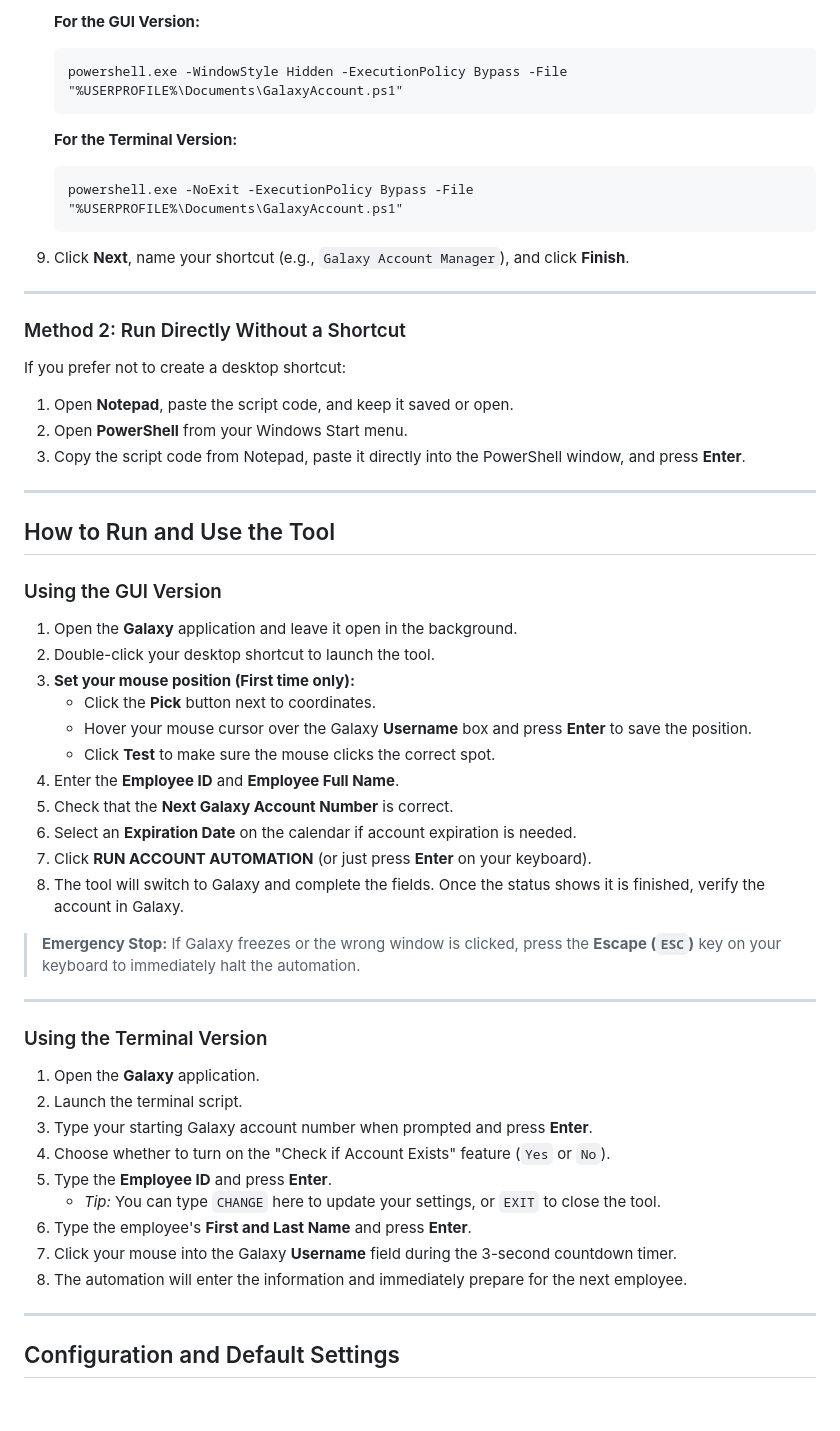
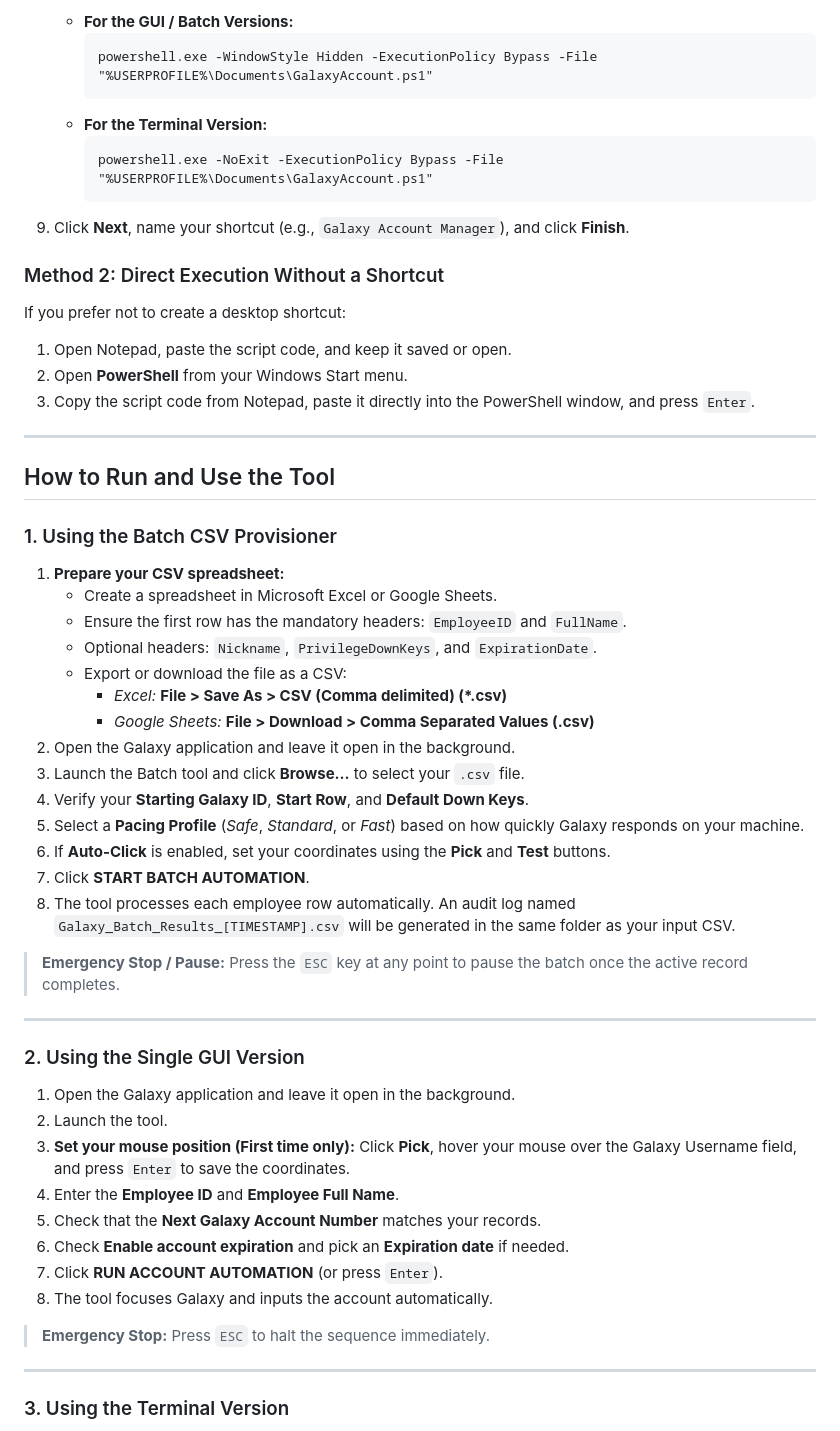
Before and after one commit to JohnLaComb/Galaxy-Account-Maker, a Markdown page: README.md, the part around one of its changes. Drawn GitHub-style; blank space fills up the shorter version.

````diff
--- a/README.md
+++ b/README.md
@@ -65,59 +65,61 @@ This gives you a desktop icon you can double-click anytime you need to create ac
 
-   **For the GUI Version:**
-   ```text
-   powershell.exe -WindowStyle Hidden -ExecutionPolicy Bypass -File "%USERPROFILE%\Documents\GalaxyAccount.ps1"
-   ```
-
-   **For the Terminal Version:**
-   ```text
-   powershell.exe -NoExit -ExecutionPolicy Bypass -File "%USERPROFILE%\Documents\GalaxyAccount.ps1"
-   ```
+   * **For the GUI / Batch Versions:**
+     ```cmd
+     powershell.exe -WindowStyle Hidden -ExecutionPolicy Bypass -File "%USERPROFILE%\Documents\GalaxyAccount.ps1"
+     ```
+   * **For the Terminal Version:**
+     ```cmd
+     powershell.exe -NoExit -ExecutionPolicy Bypass -File "%USERPROFILE%\Documents\GalaxyAccount.ps1"
+     ```
 
 9. Click **Next**, name your shortcut (e.g., `Galaxy Account Manager`), and click **Finish**.
 
----
-
-### Method 2: Run Directly Without a Shortcut
-
+### Method 2: Direct Execution Without a Shortcut
 If you prefer not to create a desktop shortcut:
 
-1. Open **Notepad**, paste the script code, and keep it saved or open.
+1. Open Notepad, paste the script code, and keep it saved or open.
 2. Open **PowerShell** from your Windows Start menu.
-3. Copy the script code from Notepad, paste it directly into the PowerShell window, and press **Enter**.
+3. Copy the script code from Notepad, paste it directly into the PowerShell window, and press `Enter`.
 
 ---
 
 ## How to Run and Use the Tool
 
-### Using the GUI Version
-1. Open the **Galaxy** application and leave it open in the background.
-2. Double-click your desktop shortcut to launch the tool.
-3. **Set your mouse position (First time only):**
-   - Click the **Pick** button next to coordinates.
-   - Hover your mouse cursor over the Galaxy **Username** box and press **Enter** to save the position.
-   - Click **Test** to make sure the mouse clicks the correct spot.
-4. Enter the **Employee ID** and **Employee Full Name**.
-5. Check that the **Next Galaxy Account Number** is correct.
-6. Select an **Expiration Date** on the calendar if account expiration is needed.
-7. Click **RUN ACCOUNT AUTOMATION** (or just press **Enter** on your keyboard).
-8. The tool will switch to Galaxy and complete the fields. Once the status shows it is finished, verify the account in Galaxy.
+### 1. Using the Batch CSV Provisioner
 
-> **Emergency Stop:** If Galaxy freezes or the wrong window is clicked, press the **Escape (`ESC`)** key on your keyboard to immediately halt the automation.
+1. **Prepare your CSV spreadsheet:**
+   * Create a spreadsheet in Microsoft Excel or Google Sheets.
+   * Ensure the first row has the mandatory headers: `EmployeeID` and `FullName`.
+   * Optional headers: `Nickname`, `PrivilegeDownKeys`, and `ExpirationDate`.
+   * Export or download the file as a CSV:
+     * *Excel:* **File > Save As > CSV (Comma delimited) (*.csv)**
+     * *Google Sheets:* **File > Download > Comma Separated Values (.csv)**
+2. Open the Galaxy application and leave it open in the background.
+3. Launch the Batch tool and click **Browse...** to select your `.csv` file.
+4. Verify your **Starting Galaxy ID**, **Start Row**, and **Default Down Keys**.
+5. Select a **Pacing Profile** (*Safe*, *Standard*, or *Fast*) based on how quickly Galaxy responds on your machine.
+6. If **Auto-Click** is enabled, set your coordinates using the **Pick** and **Test** buttons.
+7. Click **START BATCH AUTOMATION**.
+8. The tool processes each employee row automatically. An audit log named `Galaxy_Batch_Results_[TIMESTAMP].csv` will be generated in the same folder as your input CSV.
+
+> **Emergency Stop / Pause:** Press the `ESC` key at any point to pause the batch once the active record completes.
 
 ---
 
-### Using the Terminal Version
-1. Open the **Galaxy** application.
-2. Launch the terminal script.
-3. Type your starting Galaxy account number when prompted and press **Enter**.
-4. Choose whether to turn on the "Check if Account Exists" feature (`Yes` or `No`).
-5. Type the **Employee ID** and press **Enter**.
-   - *Tip:* You can type `CHANGE` here to update your settings, or `EXIT` to close the tool.
-6. Type the employee's **First and Last Name** and press **Enter**.
-7. Click your mouse into the Galaxy **Username** field during the 3-second countdown timer.
-8. The automation will enter the information and immediately prepare for the next employee.
+### 2. Using the Single GUI Version
+
+1. Open the Galaxy application and leave it open in the background.
+2. Launch the tool.
+3. **Set your mouse position (First time only):** Click **Pick**, hover your mouse over the Galaxy Username field, and press `Enter` to save the coordinates.
+4. Enter the **Employee ID** and **Employee Full Name**.
+5. Check that the **Next Galaxy Account Number** matches your records.
+6. Check **Enable account expiration** and pick an **Expiration date** if needed.
+7. Click **RUN ACCOUNT AUTOMATION** (or press `Enter`).
+8. The tool focuses Galaxy and inputs the account automatically.
+
+> **Emergency Stop:** Press `ESC` to halt the sequence immediately.
 
 ---
 
-## Configuration and Default Settings
+### 3. Using the Terminal Version
 
````
Also changed, not shown: other parts of README.md (+43 -50 lines).
